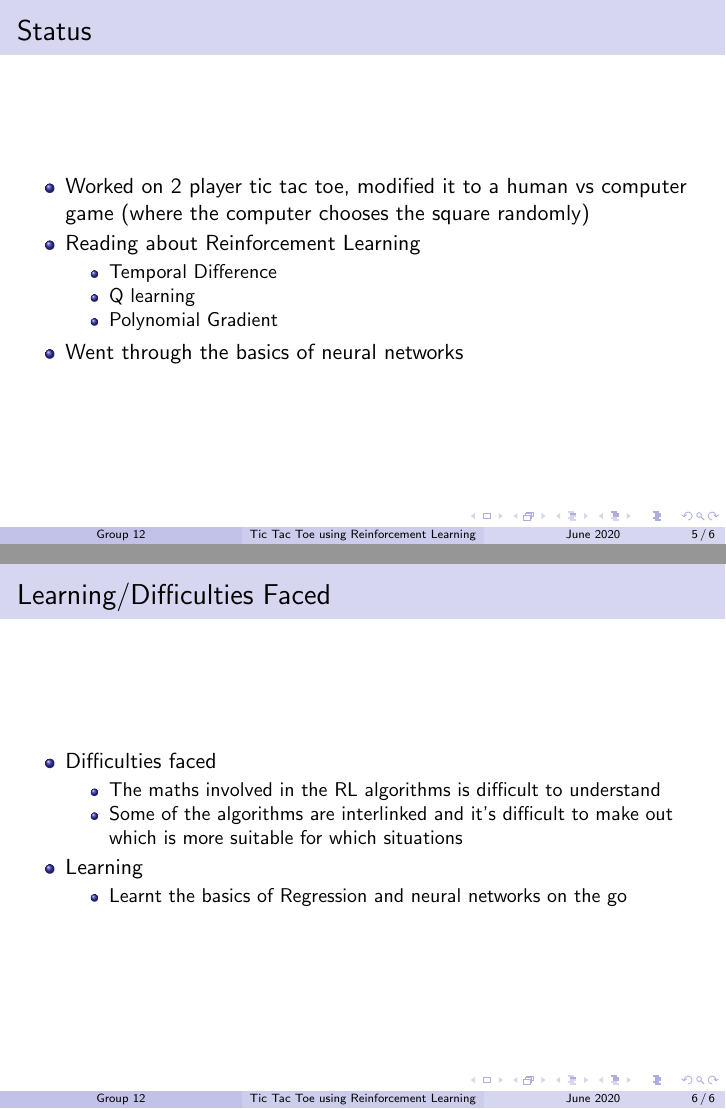
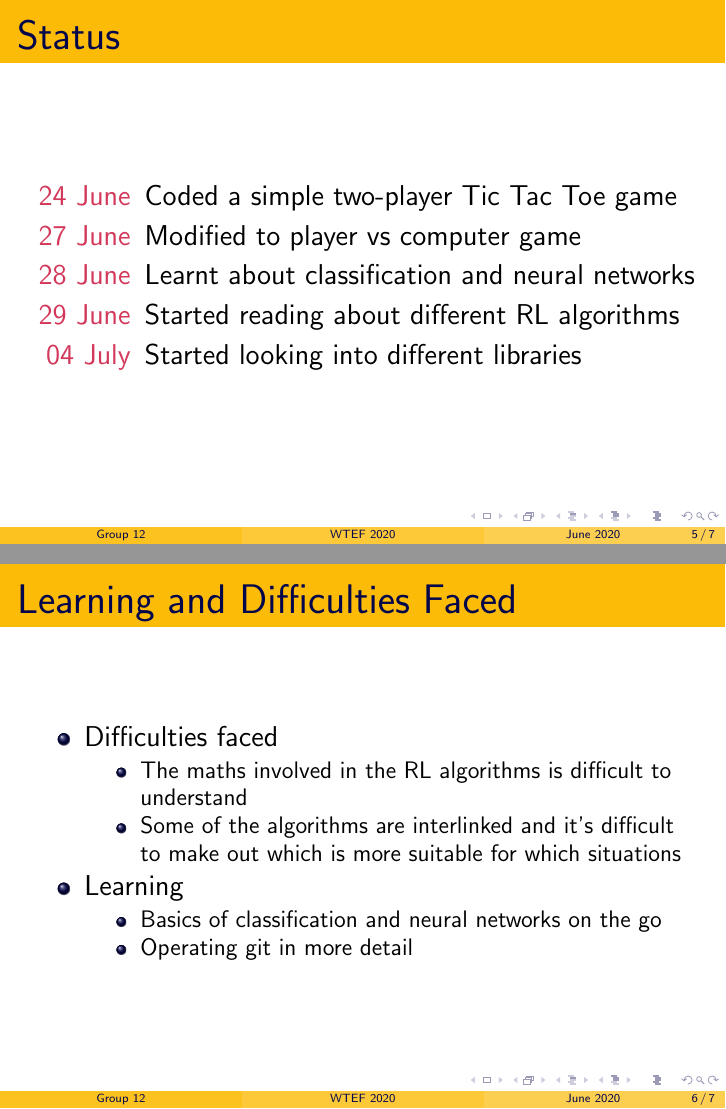
Before and after one commit to Sanjana00/Tic-Tac-Toe-with-Reinforcement-Learning, LaTeX slides (presentation.tex): pages 9 and 10 of 10 before the commit and pages 8 and 9 of 10 after it, joined at a grey line. Compiled offline with pdfLaTeX.

Commit message:
Made changes to the presentation

```diff
--- a/presentation.tex
+++ b/presentation.tex
@@ -2 +2,2 @@
 
+\title[WTEF 2020]{Tic Tac Toe}
@@ -17,0 +24,5 @@
+        \textcolor{myAmber}{Player vs Computer Tic Tac Toe Game}
+    \end{center}
+
+    \begin{center}
+    Training a tic tac toe game with reinforcement learning to improve the AI\textquotesingle s success rate with experience.
@@ -39,22 +48,17 @@
     \end{block}
 \end{frame}
 
-\begin{frame}
-    \frametitle{Status}
-    \begin{itemize}
-        \item Worked on 2 player tic tac toe, modified it to a human vs computer game (where the computer chooses the square randomly)
-        \item Reading about Reinforcement Learning
-            \begin{itemize}
-                \item Temporal Difference
-                \item Q learning
-                \item Polynomial Gradient
-            \end{itemize}
-        \item Went through the basics of neural networks
-    \end{itemize}
+\begin{frame}{Status}
+    \begin{description}[STATUS]
+        \item[\color{myPink}{24 June}] Coded a simple two-player Tic Tac Toe game
+        \item[\color{myPink}{27 June}] Modified to player vs computer game
+        \item[\color{myPink}{28 June}] Learnt about classification and neural networks
+        \item[\color{myPink}{29 June}] Started reading about different RL algorithms
+        \item[\color{myPink}{04 July}] Started looking into different libraries
+    \end{description}
 \end{frame}
 
-\begin{frame}
-    \frametitle{Learning/Difficulties Faced}
+\begin{frame}{Learning and Difficulties Faced}
     \begin{itemize}
         \item Difficulties faced
             \begin{itemize}
@@ -63,9 +67,16 @@
             \end{itemize}
         \item Learning
             \begin{itemize}
-            \item Learnt the basics of Regression and neural networks on the go
+            \item Basics of classification and neural networks on the go
+            \item Operating git in more detail
             \end{itemize}
     \end{itemize}
 \end{frame}
 
+\begin{frame}{Sneak peak into our ambitious side}
+    \begin{center}
+        Future Venture: \textcolor{myAmber}{Tigers} and \textcolor{gray}{Goats}
+    \end{center}
+\end{frame}
+
 \end{document}
```
Also changed, not shown: presentation.tex (35 more changed lines).
